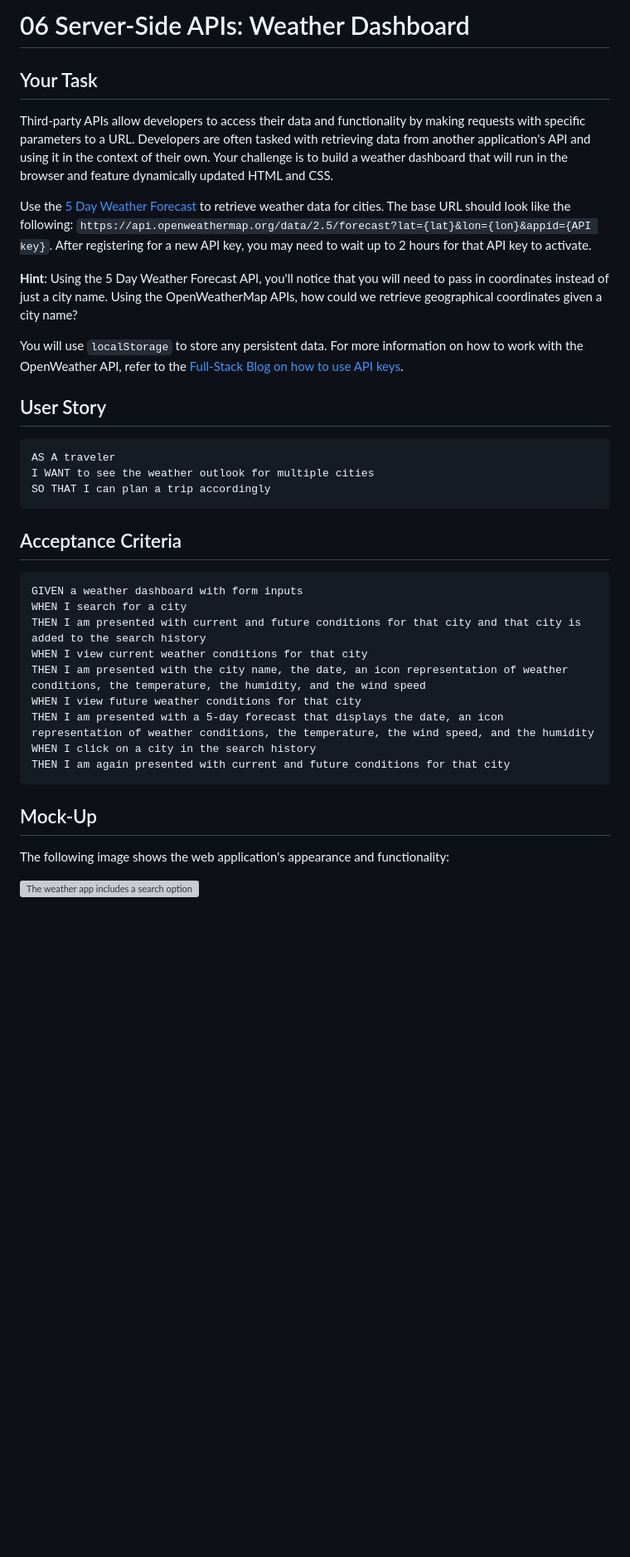
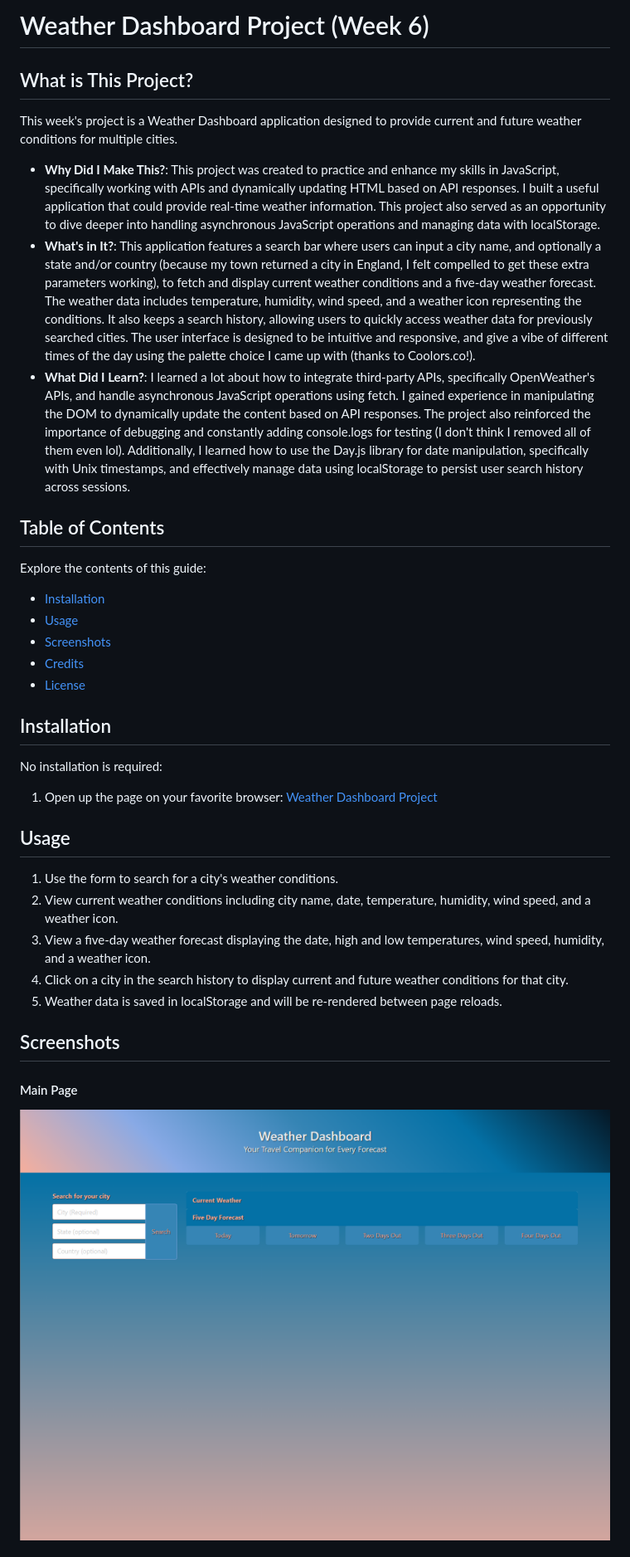
Before and after one commit to KitKatKernel/Weather-Dashboard, a Markdown page: README.md, the part around the change printed below. Shown: that part at 83% size. Rendered like a GitHub page; blank space fills up the shorter version; grey boxes are pictures that could not be loaded.

Commit message:
Updated README.md and added example pictures.

````diff
--- a/README.md
+++ b/README.md
@@ -1,40 +1,38 @@
-# 06 Server-Side APIs: Weather Dashboard
+# Weather Dashboard Project (Week 6)
 
-## Your Task
+## What is This Project?
 
-Third-party APIs allow developers to access their data and functionality by making requests with specific parameters to a URL. Developers are often tasked with retrieving data from another application's API and using it in the context of their own. Your challenge is to build a weather dashboard that will run in the browser and feature dynamically updated HTML and CSS.
+This week's project is a Weather Dashboard application designed to provide current and future weather conditions for multiple cities.
 
-Use the [5 Day Weather Forecast](https://openweathermap.org/forecast5) to retrieve weather data for cities. The base URL should look like the following: `https://api.openweathermap.org/data/2.5/forecast?lat={lat}&lon={lon}&appid={API key}`. After registering for a new API key, you may need to wait up to 2 hours for that API key to activate.
+- **Why Did I Make This?**: This project was created to practice and enhance my skills in JavaScript, specifically working with APIs and dynamically updating HTML based on API responses. I built a useful application that could provide real-time weather information. This project also served as an opportunity to dive deeper into handling asynchronous JavaScript operations and managing data with localStorage.
+- **What's in It?**: This application features a search bar where users can input a city name, and optionally a state and/or country (because my town returned a city in England, I felt compelled to get these extra parameters working), to fetch and display current weather conditions and a five-day weather forecast. The weather data includes temperature, humidity, wind speed, and a weather icon representing the conditions. It also keeps a search history, allowing users to quickly access weather data for previously searched cities. The user interface is designed to be intuitive and responsive, and give a vibe of different times of the day using the palette choice I came up with (thanks to Coolors.co!).
+- **What Did I Learn?**: I learned a lot about how to integrate third-party APIs, specifically OpenWeather's APIs, and handle asynchronous JavaScript operations using fetch. I gained experience in manipulating the DOM to dynamically update the content based on API responses. The project also reinforced the importance of debugging and constantly adding console.logs for testing (I don't think I removed all of them even lol). Additionally, I learned how to use the Day.js library for date manipulation, specifically with Unix timestamps, and effectively manage data using localStorage to persist user search history across sessions.
 
-**Hint**: Using the 5 Day Weather Forecast API, you'll notice that you will need to pass in coordinates instead of just a city name. Using the OpenWeatherMap APIs, how could we retrieve geographical coordinates given a city name?
+## Table of Contents
 
-You will use `localStorage` to store any persistent data. For more information on how to work with the OpenWeather API, refer to the [Full-Stack Blog on how to use API keys](https://coding-boot-camp.github.io/full-stack/apis/how-to-use-api-keys).
+Explore the contents of this guide:
 
-## User Story
+- [Installation](#installation)
+- [Usage](#usage)
+- [Screenshots](#screenshots)
+- [Credits](#credits)
+- [License](#license)
 
-```
-AS A traveler
-I WANT to see the weather outlook for multiple cities
-SO THAT I can plan a trip accordingly
-```
+## Installation
 
-## Acceptance Criteria
+No installation is required:
+1. Open up the page on your favorite browser: [Weather Dashboard Project](https://kitkatkernel.github.io/Weather-Dashboard-Project/)
 
-```
-GIVEN a weather dashboard with form inputs
-WHEN I search for a city
-THEN I am presented with current and future conditions for that city and that city is added to the search history
-WHEN I view current weather conditions for that city
-THEN I am presented with the city name, the date, an icon representation of weather conditions, the temperature, the humidity, and the wind speed
-WHEN I view future weather conditions for that city
-THEN I am presented with a 5-day forecast that displays the date, an icon representation of weather conditions, the temperature, the wind speed, and the humidity
-WHEN I click on a city in the search history
-THEN I am again presented with current and future conditions for that city
-```
+## Usage
 
-## Mock-Up
+1. Use the form to search for a city's weather conditions.
+2. View current weather conditions including city name, date, temperature, humidity, wind speed, and a weather icon.
+3. View a five-day weather forecast displaying the date, high and low temperatures, wind speed, humidity, and a weather icon.
+4. Click on a city in the search history to display current and future weather conditions for that city.
+5. Weather data is saved in localStorage and will be re-rendered between page reloads.
 
-The following image shows the web application's appearance and functionality:
+## Screenshots
 
-![The weather app includes a search option, a list of cities, and a five-day forecast and current weather conditions for Atlanta.](./Assets/06-server-side-apis-homework-demo.png)
+#### Main Page
+![Main Page](./example1.png)
 
````
Also changed, not shown: other parts of README.md (+14 -54 lines).
